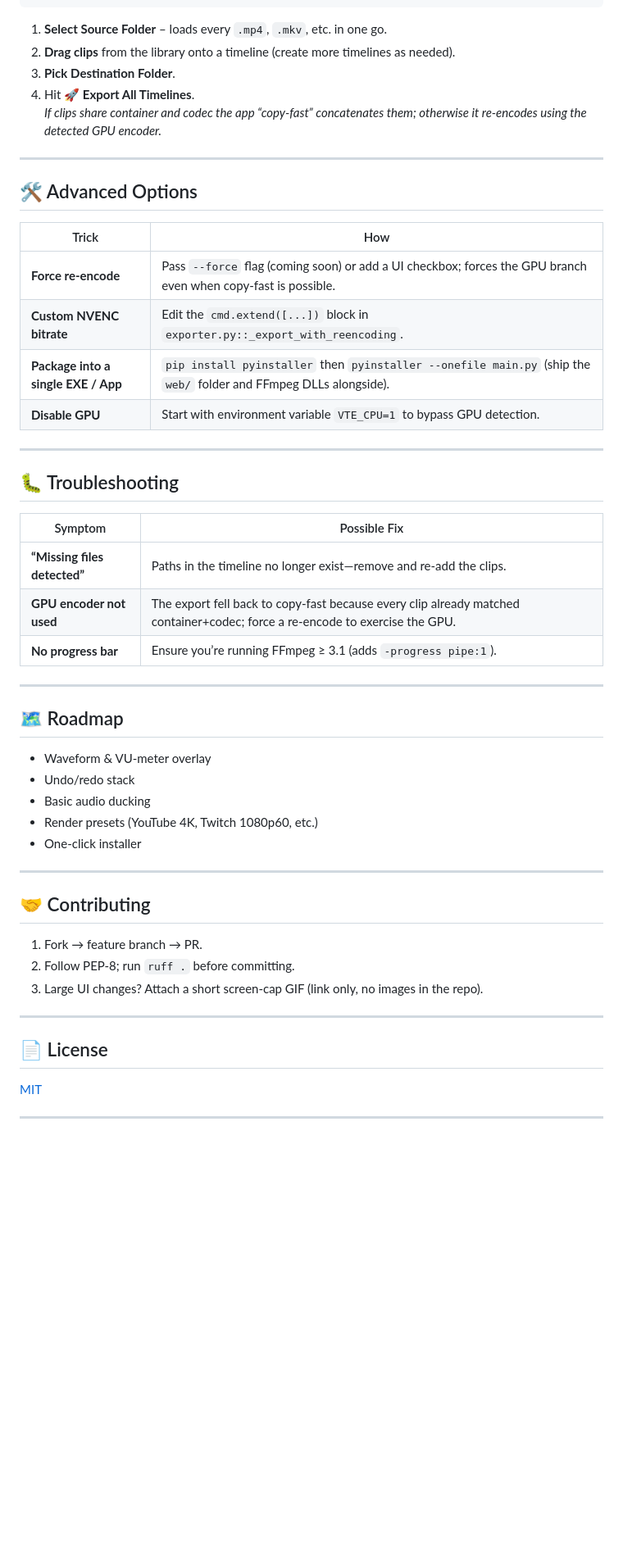
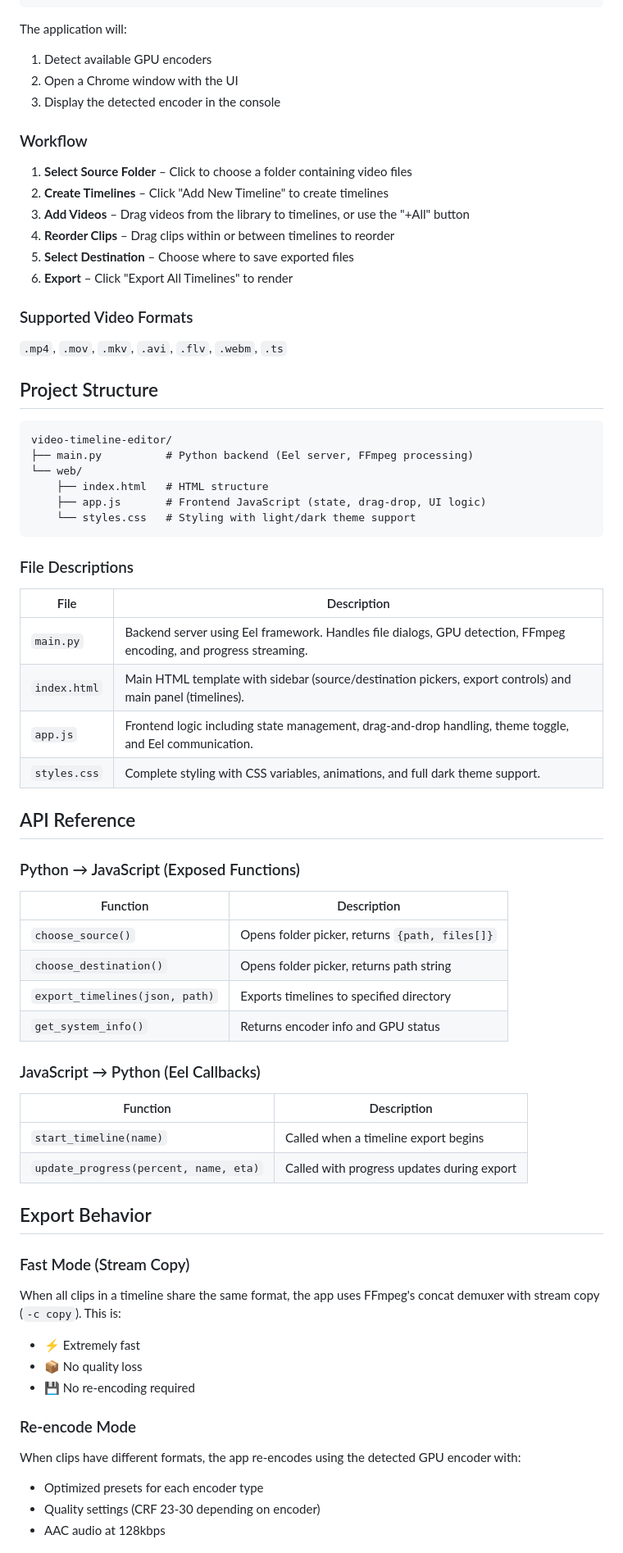
Before and after one commit to PrakritTyagi123/Video-Concatinator, a Markdown page: README.md, the part around the change printed below. Shown: that part at 82% size. Drawn GitHub-style; blank space fills up the shorter version.

````diff
--- a/README.md
+++ b/README.md
@@ -49,56 +78,73 @@ pip install -r requirements.txt      # eel, tqdm, ffmpeg‑progress, etc.
 python main.py
 ```
 
-1. **Select Source Folder** – loads every `.mp4`, `.mkv`, etc. in one go.
-2. **Drag clips** from the library onto a timeline (create more timelines as needed).
-3. **Pick Destination Folder**.
-4. Hit **🚀 Export All Timelines**.
-   *If clips share container *and* codec the app “copy‑fast” concatenates them; otherwise it re‑encodes using the detected GPU encoder.*
+The application will:
+1. Detect available GPU encoders
+2. Open a Chrome window with the UI
+3. Display the detected encoder in the console
 
----
+### Workflow
 
-## 🛠 Advanced Options
+1. **Select Source Folder** – Click to choose a folder containing video files
+2. **Create Timelines** – Click "Add New Timeline" to create timelines
+3. **Add Videos** – Drag videos from the library to timelines, or use the "+All" button
+4. **Reorder Clips** – Drag clips within or between timelines to reorder
+5. **Select Destination** – Choose where to save exported files
+6. **Export** – Click "Export All Timelines" to render
 
-| Trick | How |
-|-------|-----|
-| **Force re‑encode** | Pass `--force` flag (coming soon) or add a UI checkbox; forces the GPU branch even when copy‑fast is possible. |
-| **Custom NVENC bitrate** | Edit the `cmd.extend([...])` block in `exporter.py::_export_with_reencoding`. |
-| **Package into a single EXE / App** | `pip install pyinstaller` then `pyinstaller --onefile main.py` (ship the `web/` folder and FFmpeg DLLs alongside). |
-| **Disable GPU** | Start with environment variable `VTE_CPU=1` to bypass GPU detection. |
+### Supported Video Formats
 
----
+`.mp4`, `.mov`, `.mkv`, `.avi`, `.flv`, `.webm`, `.ts`
 
-## 🐛 Troubleshooting
+## Project Structure
 
-| Symptom | Possible Fix |
-|---------|--------------|
-| **“Missing files detected”** | Paths in the timeline no longer exist—remove and re‑add the clips. |
-| **GPU encoder not used** | The export fell back to copy‑fast because every clip already matched container+codec; force a re‑encode to exercise the GPU. |
-| **No progress bar** | Ensure you’re running FFmpeg ≥ 3.1 (adds `‑progress pipe:1`). |
+```
+video-timeline-editor/
+├── main.py          # Python backend (Eel server, FFmpeg processing)
+└── web/
+    ├── index.html   # HTML structure
+    ├── app.js       # Frontend JavaScript (state, drag-drop, UI logic)
+    └── styles.css   # Styling with light/dark theme support
+```
 
----
+### File Descriptions
 
-## 🗺 Roadmap
+| File | Description |
+|------|-------------|
+| `main.py` | Backend server using Eel framework. Handles file dialogs, GPU detection, FFmpeg encoding, and progress streaming. |
+| `index.html` | Main HTML template with sidebar (source/destination pickers, export controls) and main panel (timelines). |
+| `app.js` | Frontend logic including state management, drag-and-drop handling, theme toggle, and Eel communication. |
+| `styles.css` | Complete styling with CSS variables, animations, and full dark theme support. |
 
-- Waveform & VU‑meter overlay
-- Undo/redo stack
-- Basic audio ducking
-- Render presets (YouTube 4K, Twitch 1080p60, etc.)
-- One‑click installer
+## API Reference
 
----
+### Python → JavaScript (Exposed Functions)
 
-## 🤝 Contributing
+| Function | Description |
+|----------|-------------|
+| `choose_source()` | Opens folder picker, returns `{path, files[]}` |
+| `choose_destination()` | Opens folder picker, returns path string |
+| `export_timelines(json, path)` | Exports timelines to specified directory |
+| `get_system_info()` | Returns encoder info and GPU status |
 
-1. Fork → feature branch → PR.
-2. Follow PEP‑8; run `ruff .` before committing.
-3. Large UI changes? Attach a short screen‑cap GIF (link only, no images in the repo).
+### JavaScript → Python (Eel Callbacks)
 
----
+| Function | Description |
+|----------|-------------|
+| `start_timeline(name)` | Called when a timeline export begins |
+| `update_progress(percent, name, eta)` | Called with progress updates during export |
 
-## 📄 License
+## Export Behavior
 
-[MIT](LICENSE)
+### Fast Mode (Stream Copy)
+When all clips in a timeline share the same format, the app uses FFmpeg's concat demuxer with stream copy (`-c copy`). This is:
+- ⚡ Extremely fast
+- 📦 No quality loss
+- 💾 No re-encoding required
 
----
+### Re-encode Mode
+When clips have different formats, the app re-encodes using the detected GPU encoder with:
+- Optimized presets for each encoder type
+- Quality settings (CRF 23-30 depending on encoder)
+- AAC audio at 128kbps
 
````
Also changed, not shown: other parts of README.md (+99 -34 lines).
